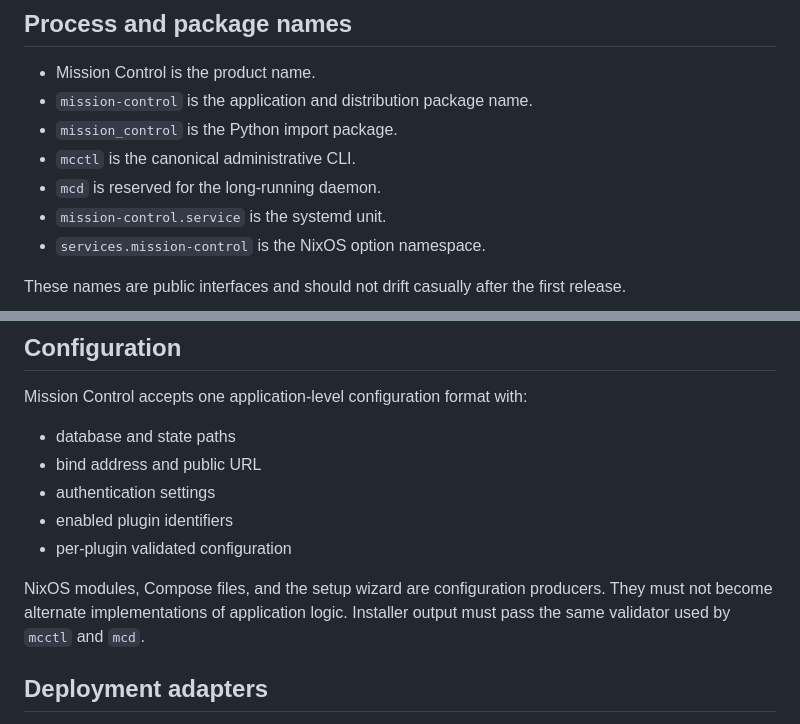
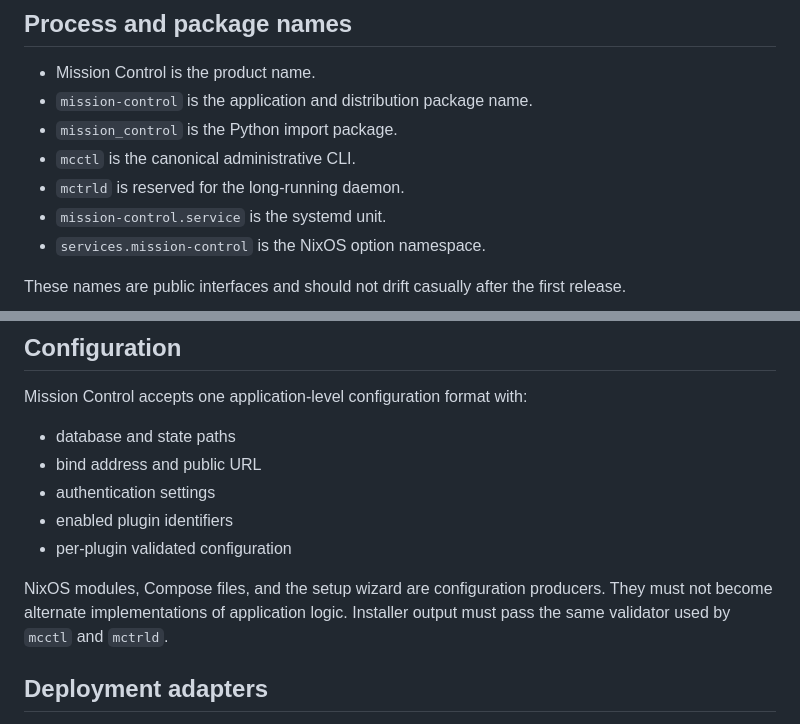
Before and after one commit to reductist/mission-control, a Markdown page: ARCHITECTURE.md, 2 parts joined by grey strips. GitHub-like rendering.

Commit message:
Document mctrld as the daemon name

```diff
--- a/ARCHITECTURE.md
+++ b/ARCHITECTURE.md
@@ -12,7 +12,7 @@ The application may consume platform-provided paths, sockets, credentials, and n
 - `mission-control` is the application and distribution package name.
 - `mission_control` is the Python import package.
 - `mcctl` is the canonical administrative CLI.
-- `mcd` is reserved for the long-running daemon.
+- `mctrld` is reserved for the long-running daemon.
 - `mission-control.service` is the systemd unit.
 - `services.mission-control` is the NixOS option namespace.
 
@@ -106,7 +106,7 @@ Mission Control accepts one application-level configuration format with:
 - enabled plugin identifiers
 - per-plugin validated configuration
 
-NixOS modules, Compose files, and the setup wizard are configuration producers. They must not become alternate implementations of application logic. Installer output must pass the same validator used by `mcctl` and `mcd`.
+NixOS modules, Compose files, and the setup wizard are configuration producers. They must not become alternate implementations of application logic. Installer output must pass the same validator used by `mcctl` and `mctrld`.
 
 ## Deployment adapters
 
```
